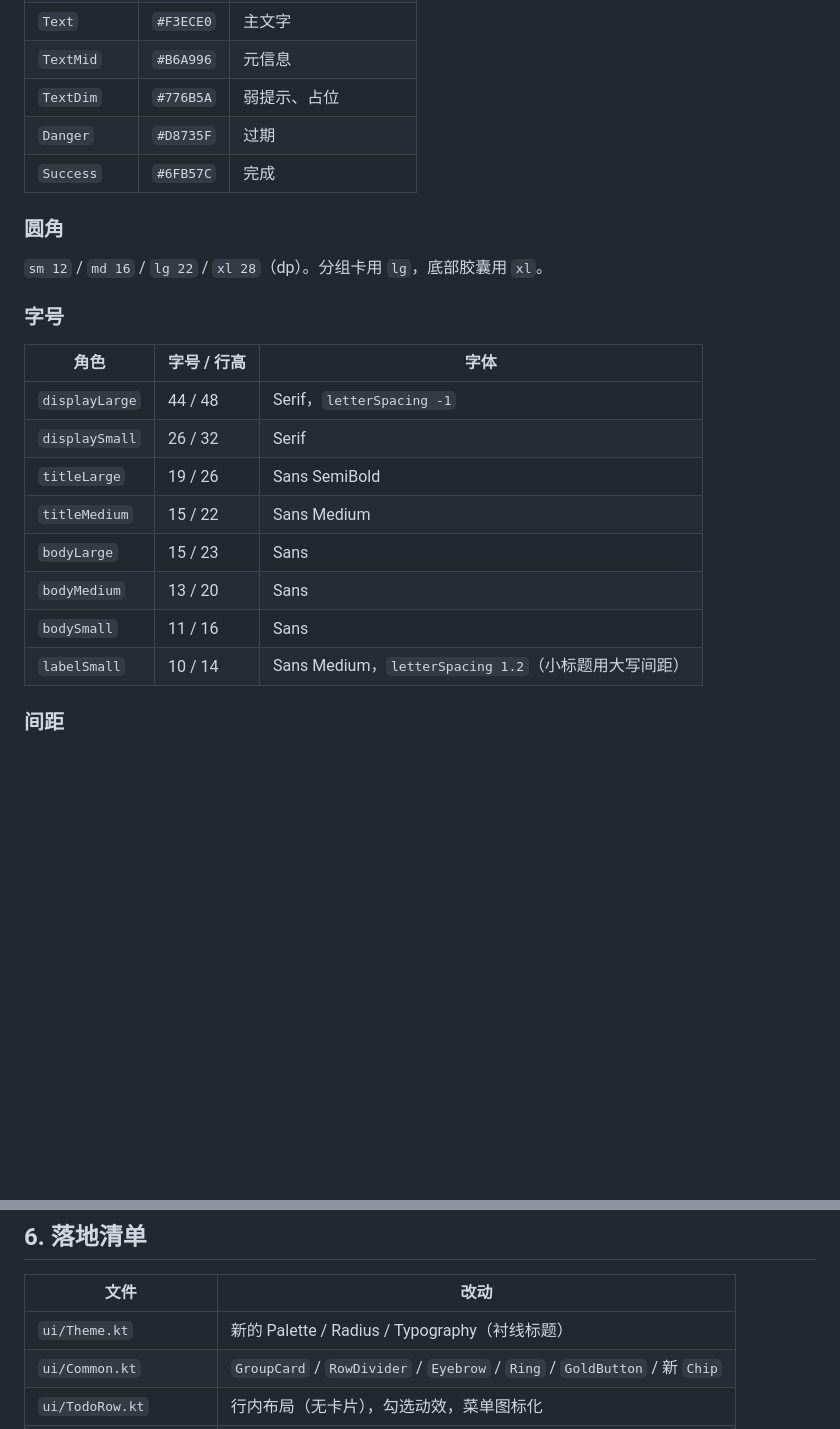
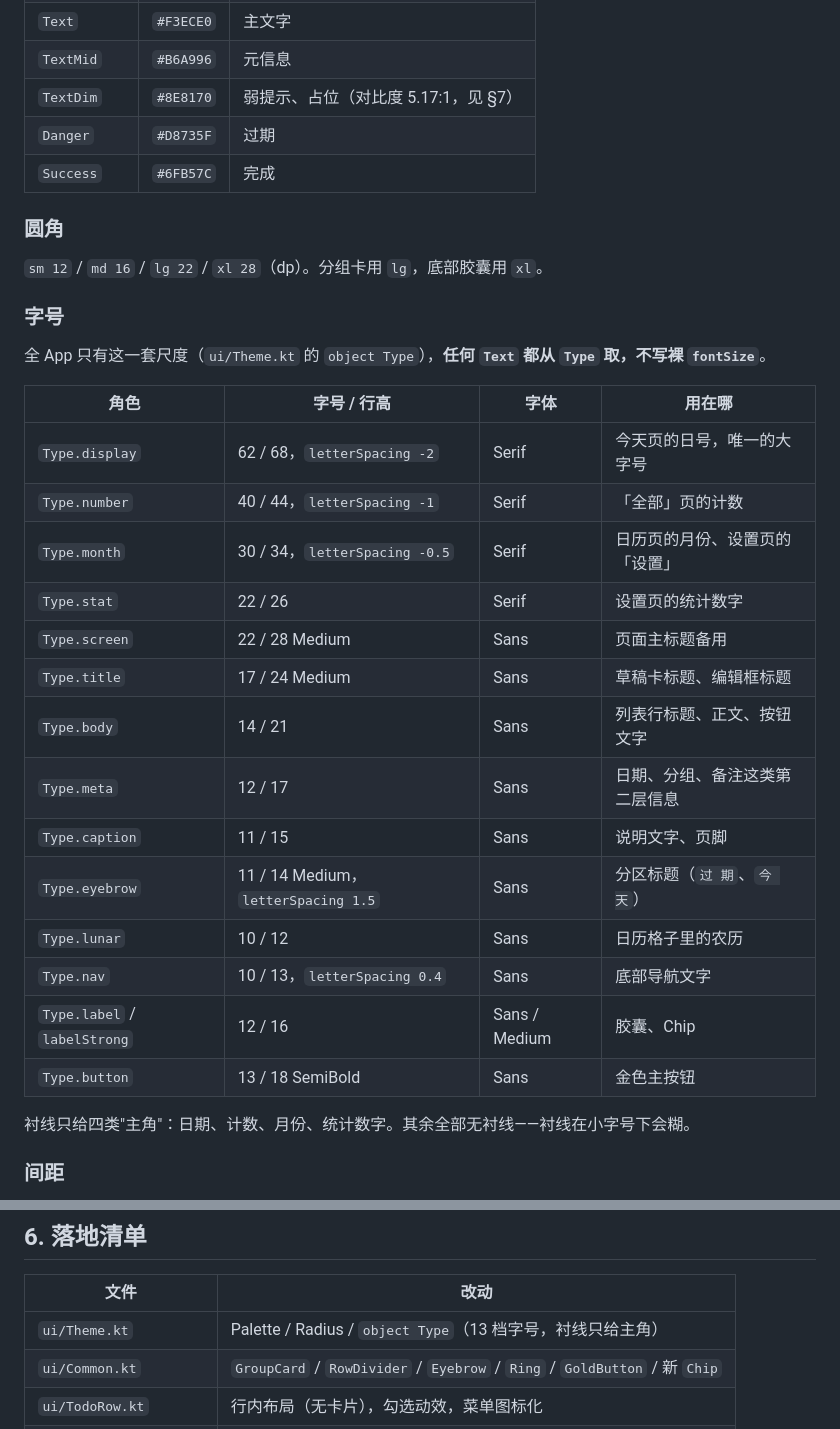
Before and after one commit to nimingzhe-ding/RecordEverything, a Markdown page: docs/design.md, 2 parts joined by grey strips. Drawn GitHub-style; blank space fills up the shorter version.

```diff
--- a/docs/design.md
+++ b/docs/design.md
@@ -39,7 +39,7 @@ v1.x 的界面能用但"廉价"，具体表现在四处：
 | `GoldDeep` | `#7E6231` | 金色阴影/描边 |
 | `Text` | `#F3ECE0` | 主文字 |
 | `TextMid` | `#B6A996` | 元信息 |
-| `TextDim` | `#776B5A` | 弱提示、占位 |
+| `TextDim` | `#8E8170` | 弱提示、占位（对比度 5.17:1，见 §7） |
 | `Danger` | `#D8735F` | 过期 |
 | `Success` | `#6FB57C` | 完成 |
 
@@ -49,16 +49,26 @@ v1.x 的界面能用但"廉价"，具体表现在四处：
 
 ### 字号
 
-| 角色 | 字号 / 行高 | 字体 |
-| --- | --- | --- |
-| `displayLarge` | 44 / 48 | Serif，`letterSpacing -1` |
-| `displaySmall` | 26 / 32 | Serif |
-| `titleLarge` | 19 / 26 | Sans SemiBold |
-| `titleMedium` | 15 / 22 | Sans Medium |
-| `bodyLarge` | 15 / 23 | Sans |
-| `bodyMedium` | 13 / 20 | Sans |
-| `bodySmall` | 11 / 16 | Sans |
-| `labelSmall` | 10 / 14 | Sans Medium，`letterSpacing 1.2`（小标题用大写间距） |
+全 App 只有这一套尺度（`ui/Theme.kt` 的 `object Type`），**任何 `Text` 都从 `Type` 取，不写裸 `fontSize`**。
+
+| 角色 | 字号 / 行高 | 字体 | 用在哪 |
+| --- | --- | --- | --- |
+| `Type.display` | 62 / 68，`letterSpacing -2` | Serif | 今天页的日号，唯一的大字号 |
+| `Type.number` | 40 / 44，`letterSpacing -1` | Serif | 「全部」页的计数 |
+| `Type.month` | 30 / 34，`letterSpacing -0.5` | Serif | 日历页的月份、设置页的「设置」 |
+| `Type.stat` | 22 / 26 | Serif | 设置页的统计数字 |
+| `Type.screen` | 22 / 28 Medium | Sans | 页面主标题备用 |
+| `Type.title` | 17 / 24 Medium | Sans | 草稿卡标题、编辑框标题 |
+| `Type.body` | 14 / 21 | Sans | 列表行标题、正文、按钮文字 |
+| `Type.meta` | 12 / 17 | Sans | 日期、分组、备注这类第二层信息 |
+| `Type.caption` | 11 / 15 | Sans | 说明文字、页脚 |
+| `Type.eyebrow` | 11 / 14 Medium，`letterSpacing 1.5` | Sans | 分区标题（`过 期`、`今 天`） |
+| `Type.lunar` | 10 / 12 | Sans | 日历格子里的农历 |
+| `Type.nav` | 10 / 13，`letterSpacing 0.4` | Sans | 底部导航文字 |
+| `Type.label` / `labelStrong` | 12 / 16 | Sans / Medium | 胶囊、Chip |
+| `Type.button` | 13 / 18 SemiBold | Sans | 金色主按钮 |
+
+衬线只给四类"主角"：日期、计数、月份、统计数字。其余全部无衬线——衬线在小字号下会糊。
 
 ### 间距
 
@@ -116,7 +126,7 @@ v1.x 的界面能用但"廉价"，具体表现在四处：
 
 | 文件 | 改动 |
 | --- | --- |
-| `ui/Theme.kt` | 新的 Palette / Radius / Typography（衬线标题） |
+| `ui/Theme.kt` | Palette / Radius / `object Type`（13 档字号，衬线只给主角） |
 | `ui/Common.kt` | `GroupCard` / `RowDivider` / `Eyebrow` / `Ring` / `GoldButton` / 新 `Chip` |
 | `ui/TodoRow.kt` | 行内布局（无卡片），勾选动效，菜单图标化 |
 | `ui/TodayScreen.kt` | 日期主角 + 环形进度 + 分组卡 |
```
Also changed, not shown: other parts of docs/design.md (+42 -0 lines), README.md (+8 -3 lines), docs/screenshots/all.png, docs/screenshots/calendar.png, docs/screenshots/settings.png, docs/screenshots/today.png, 11 other files.
